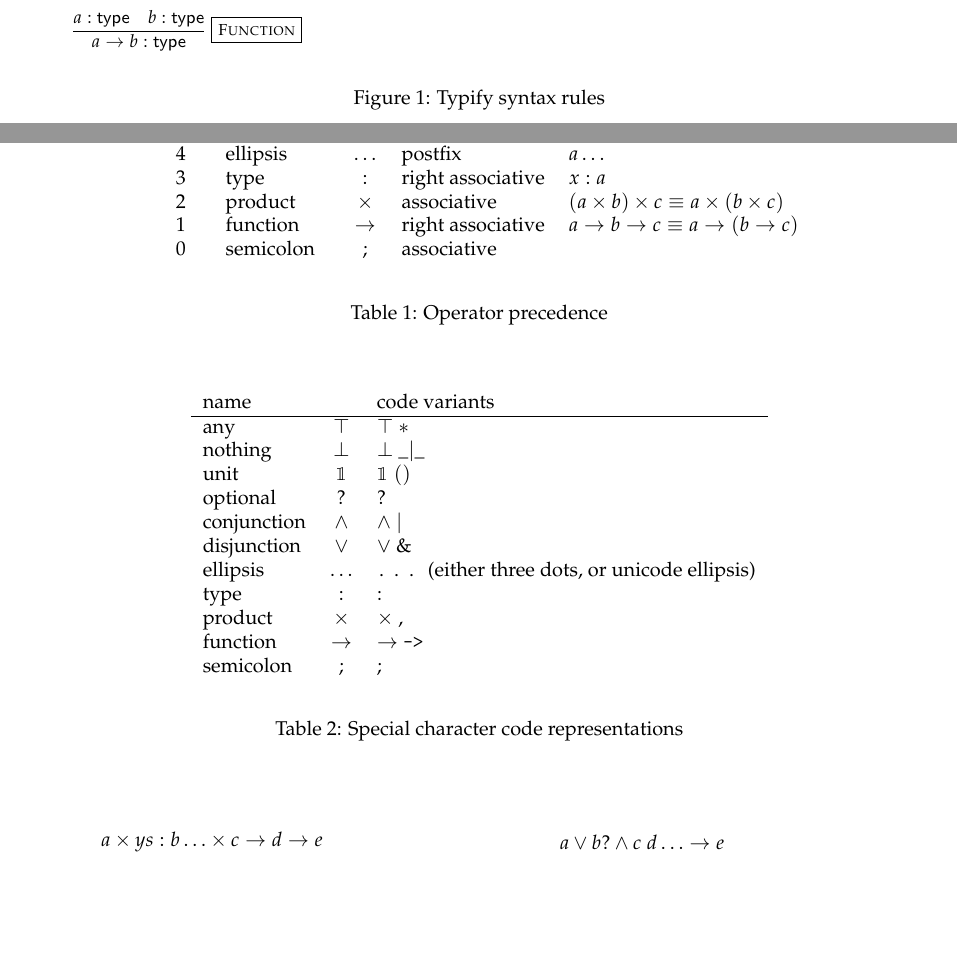
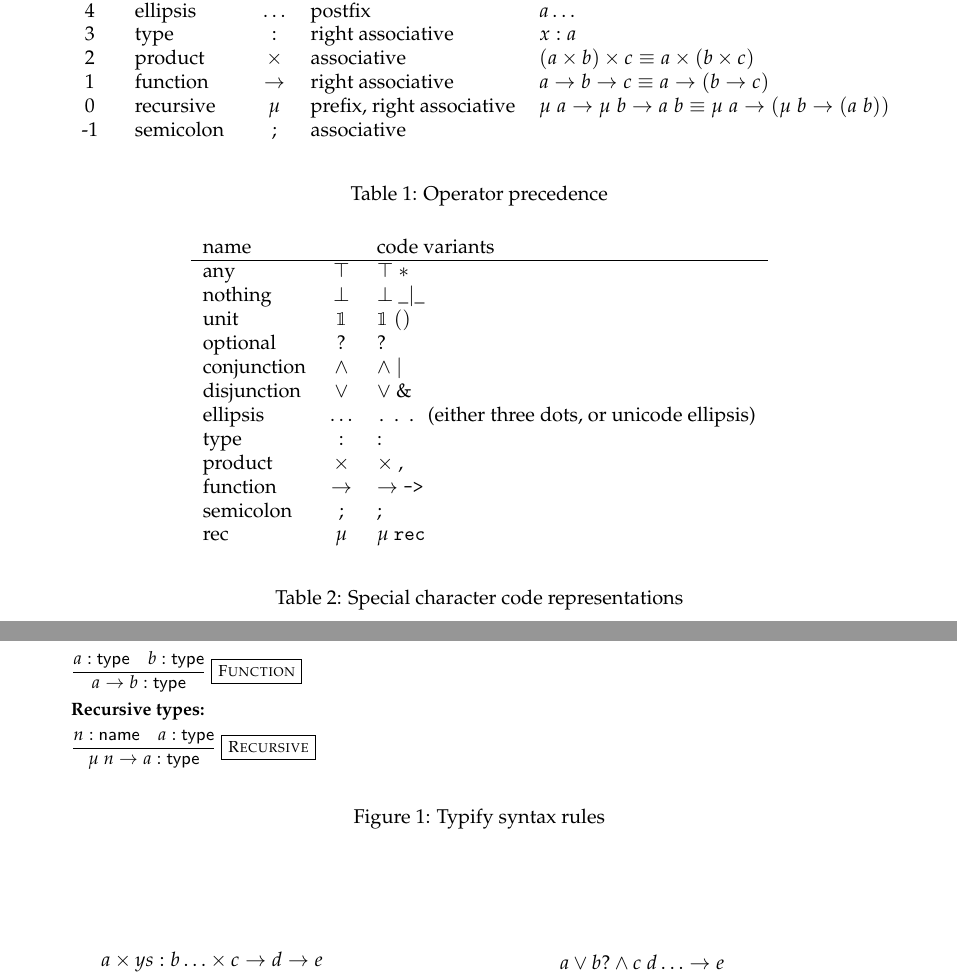
Before and after one commit to phadej/typify-parser, a LaTeX document (doc/typify.tex): two parts of pages 1 and 2 of 2 before the commit and two parts of pages 1 and 2 of 3 after it, joined at a grey line, cut so that both start at the same text, the shorter picture padded with empty space. Compiled offline with pdfLaTeX.

Commit message:
Haskell implementation of rec type

```diff
--- a/doc/typify.tex
+++ b/doc/typify.tex
@@ -86,6 +86,9 @@ Essentially the language is dependent type theory, with omitted lambda construct
 \\&
 \textbf{Functions:} \\&
 \syntaxrule{Function}{a : \mathsf{type} \quad b : \mathsf{type}}{a \to b : \mathsf{type}}
+\\&
+\textbf{Recursive types:} \\&
+\syntaxrule{Recursive}{n : \mathsf{name} \quad a : \mathsf{type}}{\mu\ n \to a : \mathsf{type}}
 \end{flalign*}
 \caption{Typify syntax rules}
 \end{figure}
@@ -103,7 +106,8 @@ level & name & & associativity & example \\
 3 & type         & $:$      & right associative  & $x : a$ \\
 2 & product      & $\times$ & associative        & $(a \times b) \times c \equiv a \times (b \times c)$ \\
 1 & function     & $\to$    & right associative  & $a \to b \to c \equiv a \to (b \to c)$ \\
-0 & semicolon    & $;$      & associative        & \\
+0 & recursive    & $\mu$    & prefix, right associative & $\mu\; a \to \mu\; b \to a\; b \equiv \mu\; a \to (\mu\; b \to (a\; b))$ \\
+-1 & semicolon    & $;$      & associative        & \\
 \end{tabular}
 \end{center}
 \caption{Operator precedence}
@@ -125,7 +129,8 @@ ellipsis     & $\ldots$ & \texttt{\ldots} (either three dots, or unicode ellipsi
 type         & $:$      & $\mathtt{:}$ \\
 product      & $\times$ & $\times$ $\mathtt{,}$ \\
 function     & $\to$    & $\to$ \texttt{->} \\
-semicolon    & $;$      & $\mathtt{;}$
+semicolon    & $;$      & $\mathtt{;}$ \\
+rec          & $\mu$    & $\mu$ $\mathtt{rec}$
 \end{tabular}
 \end{center}
 \caption{Special character code representations}
```
Also changed, not shown: doc/typify.pdf, 1 other file.
